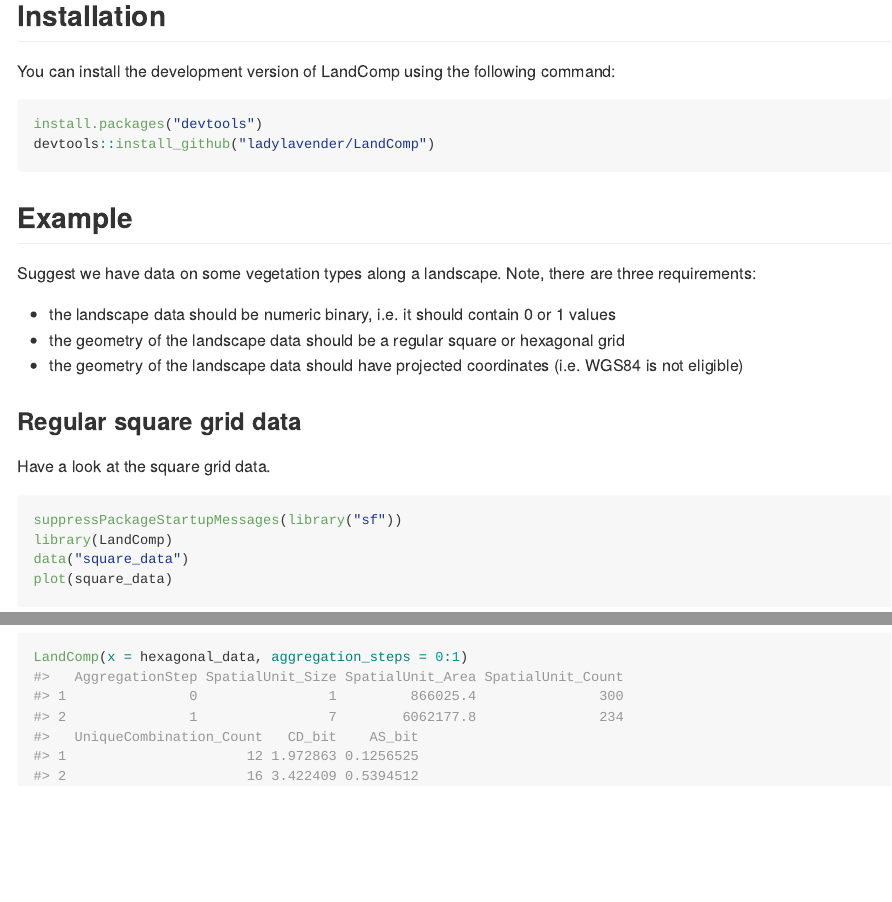
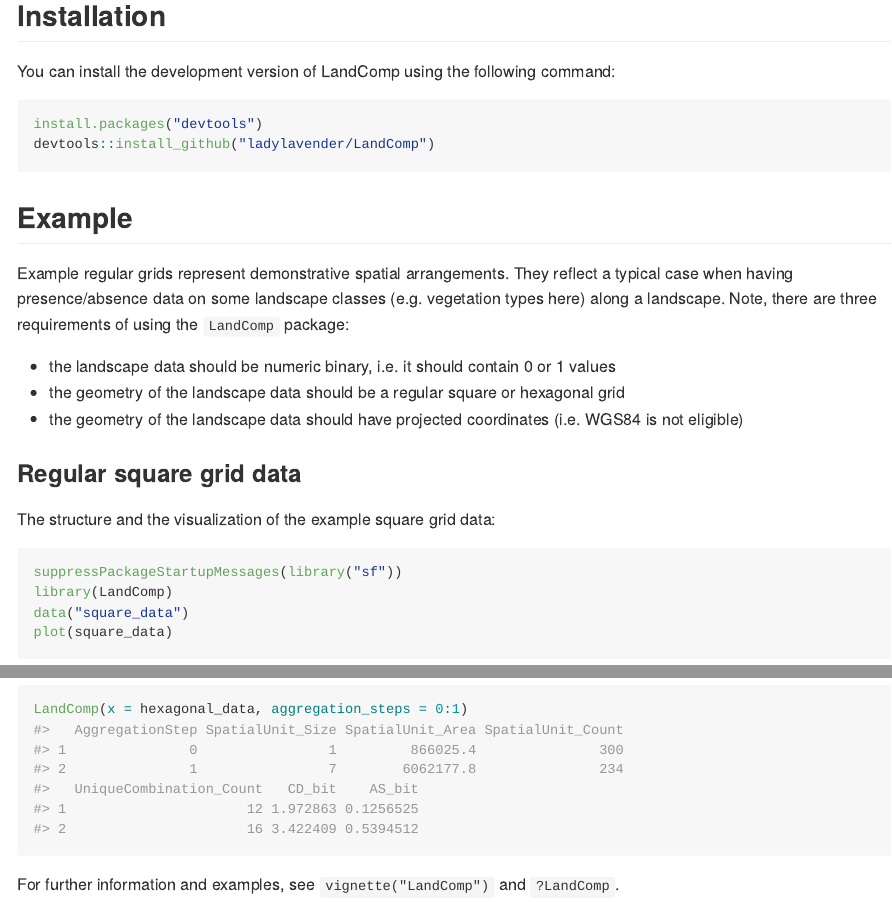
Before and after one commit to ladylavender/LandComp, an R Markdown document (README.Rmd): the page in a window 1100 px wide, from 190 px down, and a second part further down, joined at a grey line. The pictures show the output file README.md that the author committed with the source, drawn offline in the style of GitHub.

Commit message:
update texts

````diff
--- a/README.Rmd
+++ b/README.Rmd
@@ -29,7 +29,8 @@ devtools::install_github("ladylavender/LandComp")
 
 ## Example
 
-Suggest we have data on some vegetation types along a landscape. Note, there are three requirements:
+Example regular grids represent demonstrative spatial arrangements. They reflect a typical case when having presence/absence data on some landscape classes (e.g. vegetation types here) along a landscape.
+Note, there are three requirements of using the `LandComp` package:
 
 * the landscape data should be numeric binary, i.e. it should contain 0 or 1 values
 * the geometry of the landscape data should be a regular square or hexagonal grid
@@ -37,7 +38,7 @@ Suggest we have data on some vegetation types along a landscape. Note, there are
 
 ### Regular square grid data
 
-Have a look at the square grid data.
+The structure and the visualization of the example square grid data:
 
 ```{r square_data, echo = TRUE}
 suppressPackageStartupMessages(library("sf"))
@@ -66,3 +67,5 @@ str(hexagonal_data)
 ```{r hexagonal_example, echo=TRUE}
 LandComp(x = hexagonal_data, aggregation_steps = 0:1)
 ```
+
+For further information and examples, see `vignette("LandComp")` and `?LandComp`.
````
Also changed, not shown: R/LandComp.R (+6 -6 lines), R/calculate_SpatialUnitSize.R (+6 -7 lines), vignettes/LandComp.Rmd (+2 -2 lines), README.md, README.Rmd (2 more changed lines), 4 other files.
